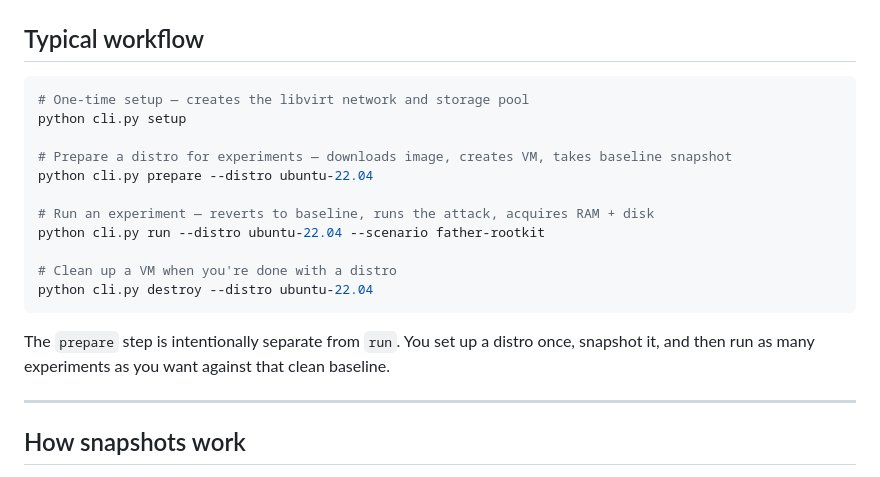
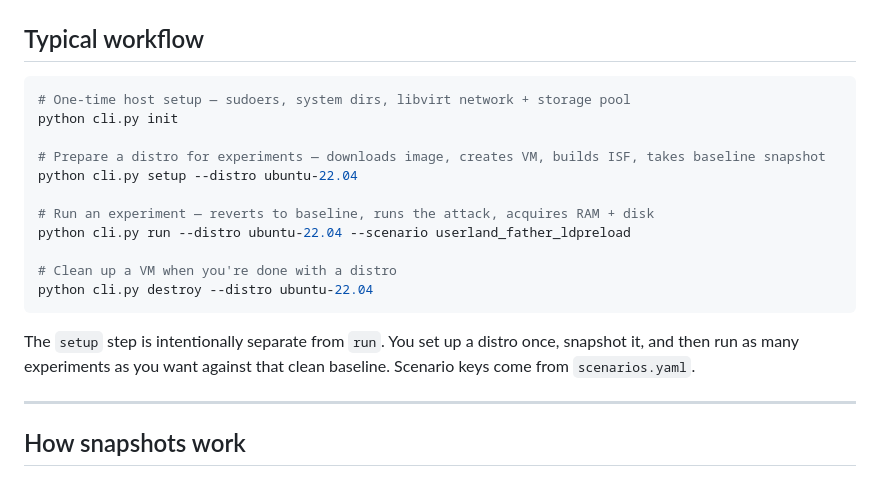
Before and after one commit to acesaria/forensic-lab, a Markdown page: README.md, the part around the change. Drawn GitHub-style.

````diff
--- a/README.md
+++ b/README.md
@@ -133,20 +133,20 @@ role_defaults:
 ## Typical workflow
 
 ```bash
-# One-time setup — creates the libvirt network and storage pool
-python cli.py setup
+# One-time host setup — sudoers, system dirs, libvirt network + storage pool
+python cli.py init
 
-# Prepare a distro for experiments — downloads image, creates VM, takes baseline snapshot
-python cli.py prepare --distro ubuntu-22.04
+# Prepare a distro for experiments — downloads image, creates VM, builds ISF, takes baseline snapshot
+python cli.py setup --distro ubuntu-22.04
 
 # Run an experiment — reverts to baseline, runs the attack, acquires RAM + disk
-python cli.py run --distro ubuntu-22.04 --scenario father-rootkit
+python cli.py run --distro ubuntu-22.04 --scenario userland_father_ldpreload
 
 # Clean up a VM when you're done with a distro
 python cli.py destroy --distro ubuntu-22.04
 ```
 
-The `prepare` step is intentionally separate from `run`. You set up a distro once, snapshot it, and then run as many experiments as you want against that clean baseline.
+The `setup` step is intentionally separate from `run`. You set up a distro once, snapshot it, and then run as many experiments as you want against that clean baseline. Scenario keys come from `scenarios.yaml`.
 
 ---
 
````
Also changed, not shown: 1 other file.
